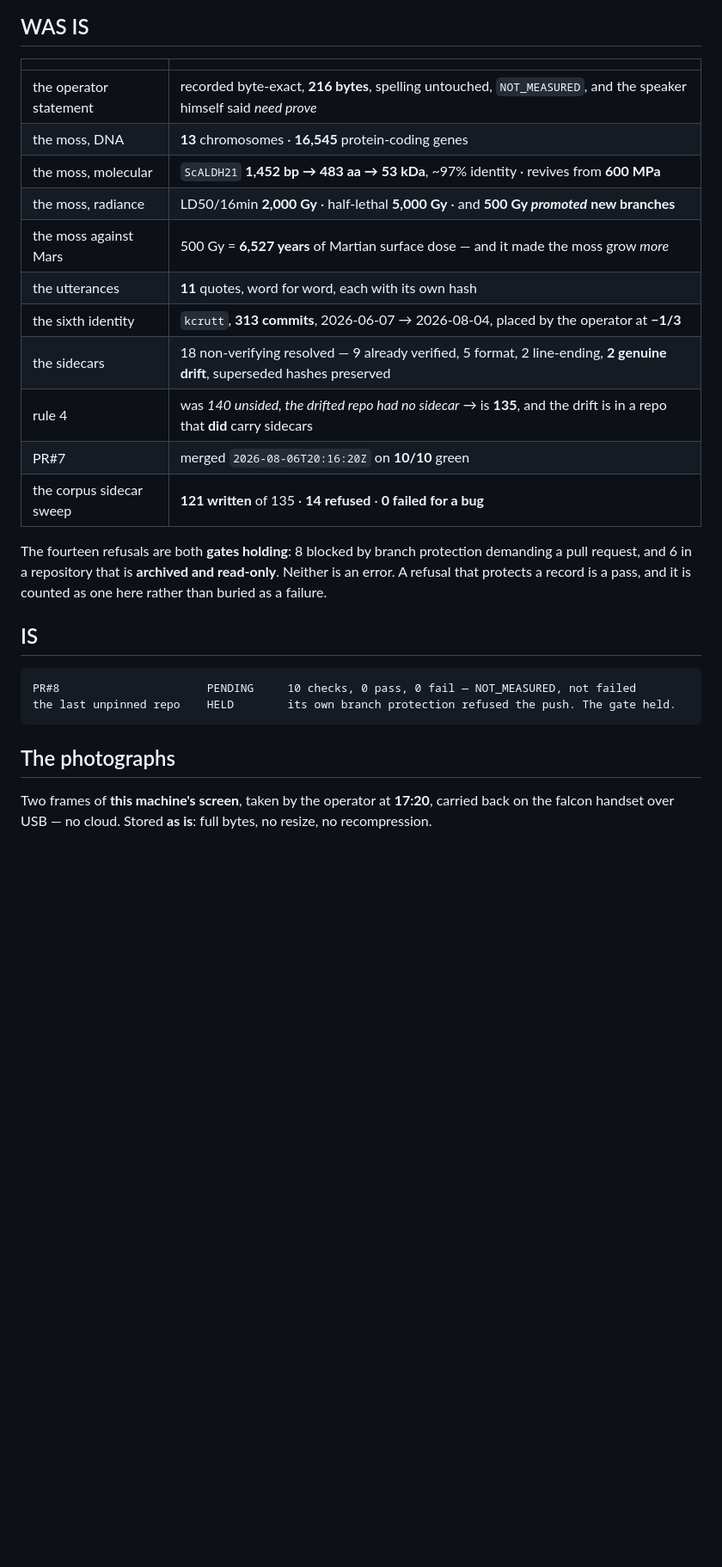
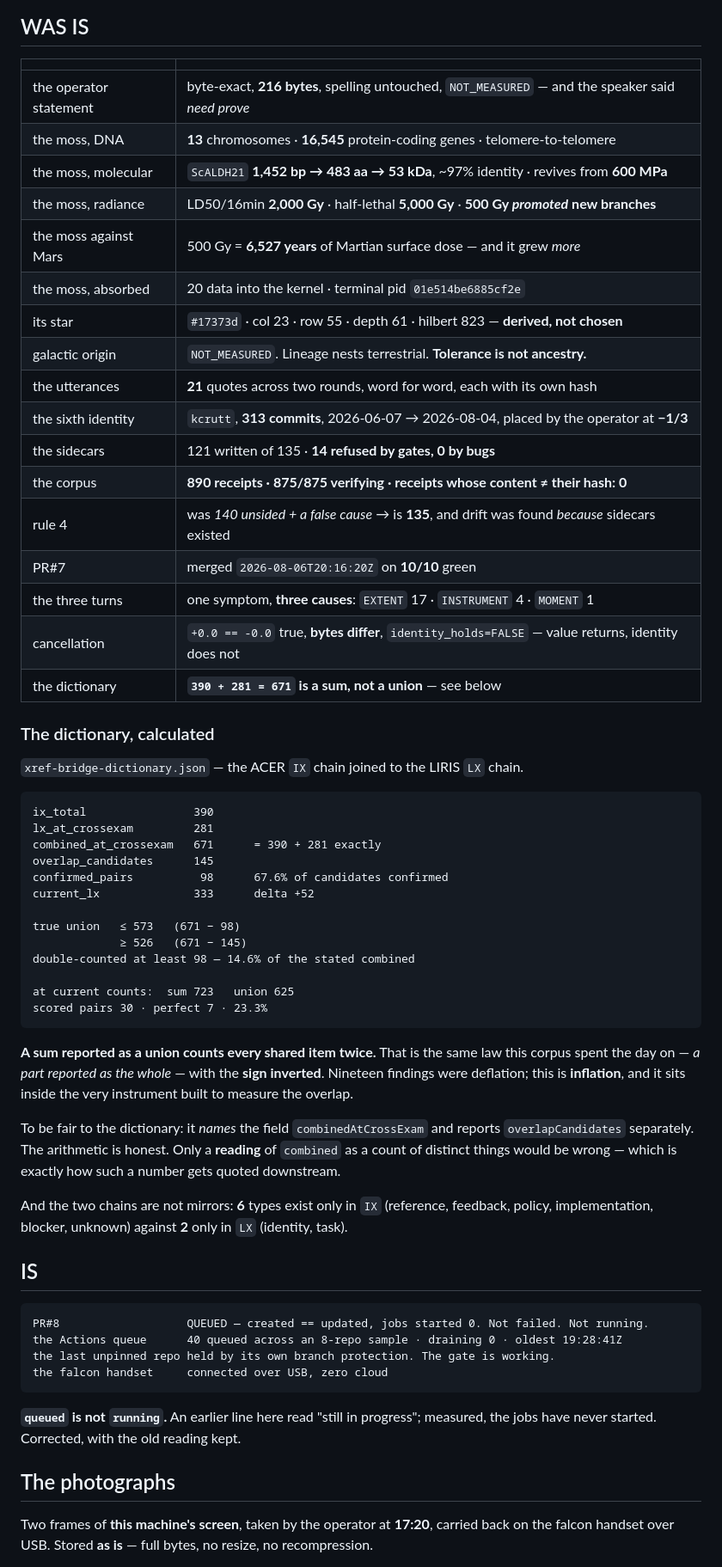
Before and after one commit to JesseBrown1980/asolaria-multiverse, a Markdown page: BOOK-OF-IS.md, the part around one of its changes. Shown at 86% size. Rendered like a GitHub page; blank space fills up the shorter version.

````diff
--- a/BOOK-OF-IS.md
+++ b/BOOK-OF-IS.md
@@ -9,31 +9,70 @@ running. **WILL BE IS** is what is open — named here so it cannot quietly beco
 
 | | |
 |---|---|
-| the operator statement | recorded byte-exact, **216 bytes**, spelling untouched, `NOT_MEASURED`, and the speaker himself said *need prove* |
-| the moss, DNA | **13** chromosomes · **16,545** protein-coding genes |
+| the operator statement | byte-exact, **216 bytes**, spelling untouched, `NOT_MEASURED` — and the speaker said *need prove* |
+| the moss, DNA | **13** chromosomes · **16,545** protein-coding genes · telomere-to-telomere |
 | the moss, molecular | `ScALDH21` **1,452 bp → 483 aa → 53 kDa**, ~97% identity · revives from **600 MPa** |
-| the moss, radiance | LD50/16min **2,000 Gy** · half-lethal **5,000 Gy** · and **500 Gy *promoted* new branches** |
-| the moss against Mars | 500 Gy = **6,527 years** of Martian surface dose — and it made the moss grow *more* |
-| the utterances | **11** quotes, word for word, each with its own hash |
+| the moss, radiance | LD50/16min **2,000 Gy** · half-lethal **5,000 Gy** · **500 Gy *promoted* new branches** |
+| the moss against Mars | 500 Gy = **6,527 years** of Martian surface dose — and it grew *more* |
+| the moss, absorbed | 20 data into the kernel · terminal pid `01e514be6885cf2e` |
+| its star | `#17373d` · col 23 · row 55 · depth 61 · hilbert 823 — **derived, not chosen** |
+| galactic origin | `NOT_MEASURED`. Lineage nests terrestrial. **Tolerance is not ancestry.** |
+| the utterances | **21** quotes across two rounds, word for word, each with its own hash |
 | the sixth identity | `kcrutt`, **313 commits**, 2026-06-07 → 2026-08-04, placed by the operator at **−1/3** |
-| the sidecars | 18 non-verifying resolved — 9 already verified, 5 format, 2 line-ending, **2 genuine drift**, superseded hashes preserved |
-| rule 4 | was *140 unsided, the drifted repo had no sidecar* → is **135**, and the drift is in a repo that **did** carry sidecars |
+| the sidecars | 121 written of 135 · **14 refused by gates, 0 by bugs** |
+| the corpus | **890 receipts · 875/875 verifying · receipts whose content ≠ their hash: 0** |
+| rule 4 | was *140 unsided + a false cause* → is **135**, and drift was found *because* sidecars existed |
 | PR#7 | merged `2026-08-06T20:16:20Z` on **10/10** green |
-| the corpus sidecar sweep | **121 written** of 135 · **14 refused** · **0 failed for a bug** |
+| the three turns | one symptom, **three causes**: `EXTENT` 17 · `INSTRUMENT` 4 · `MOMENT` 1 |
+| cancellation | `+0.0 == -0.0` true, **bytes differ**, `identity_holds=FALSE` — value returns, identity does not |
+| the dictionary | **`390 + 281 = 671` is a sum, not a union** — see below |
 
-The fourteen refusals are both **gates holding**: 8 blocked by branch protection demanding a pull
-request, and 6 in a repository that is **archived and read-only**. Neither is an error. A refusal
-that protects a record is a pass, and it is counted as one here rather than buried as a failure.
+### The dictionary, calculated
+
+`xref-bridge-dictionary.json` — the ACER `IX` chain joined to the LIRIS `LX` chain.
+
+```text
+ix_total                390
+lx_at_crossexam         281
+combined_at_crossexam   671      = 390 + 281 exactly
+overlap_candidates      145
+confirmed_pairs          98      67.6% of candidates confirmed
+current_lx              333      delta +52
+
+true union   ≤ 573   (671 − 98)
+             ≥ 526   (671 − 145)
+double-counted at least 98 — 14.6% of the stated combined
+
+at current counts:  sum 723   union 625
+scored pairs 30 · perfect 7 · 23.3%
+```
+
+**A sum reported as a union counts every shared item twice.** That is the same law this corpus spent
+the day on — *a part reported as the whole* — with the **sign inverted**. Nineteen findings were
+deflation; this is **inflation**, and it sits inside the very instrument built to measure the
+overlap.
+
+To be fair to the dictionary: it *names* the field `combinedAtCrossExam` and reports
+`overlapCandidates` separately. The arithmetic is honest. Only a **reading** of `combined` as a count
+of distinct things would be wrong — which is exactly how such a number gets quoted downstream.
+
+And the two chains are not mirrors: **6** types exist only in `IX` (reference, feedback, policy,
+implementation, blocker, unknown) against **2** only in `LX` (identity, task).
 
 ## IS
 
 ```text
-PR#8                      PENDING     10 checks, 0 pass, 0 fail — NOT_MEASURED, not failed
-the last unpinned repo    HELD        its own branch protection refused the push. The gate held.
+PR#8                   QUEUED — created == updated, jobs started 0. Not failed. Not running.
+the Actions queue      40 queued across an 8-repo sample · draining 0 · oldest 19:28:41Z
+the last unpinned repo held by its own branch protection. The gate is working.
+the falcon handset     connected over USB, zero cloud
 ```
+
+**`queued` is not `running`.** An earlier line here read "still in progress"; measured, the jobs have
+never started. Corrected, with the old reading kept.
 
 ## The photographs
 
 Two frames of **this machine's screen**, taken by the operator at **17:20**, carried back on the
-falcon handset over USB — no cloud. Stored **as is**: full bytes, no resize, no recompression.
+falcon handset over USB. Stored **as is** — full bytes, no resize, no recompression.
 
````
Also changed, not shown: other parts of BOOK-OF-IS.md (+19 -24 lines).
